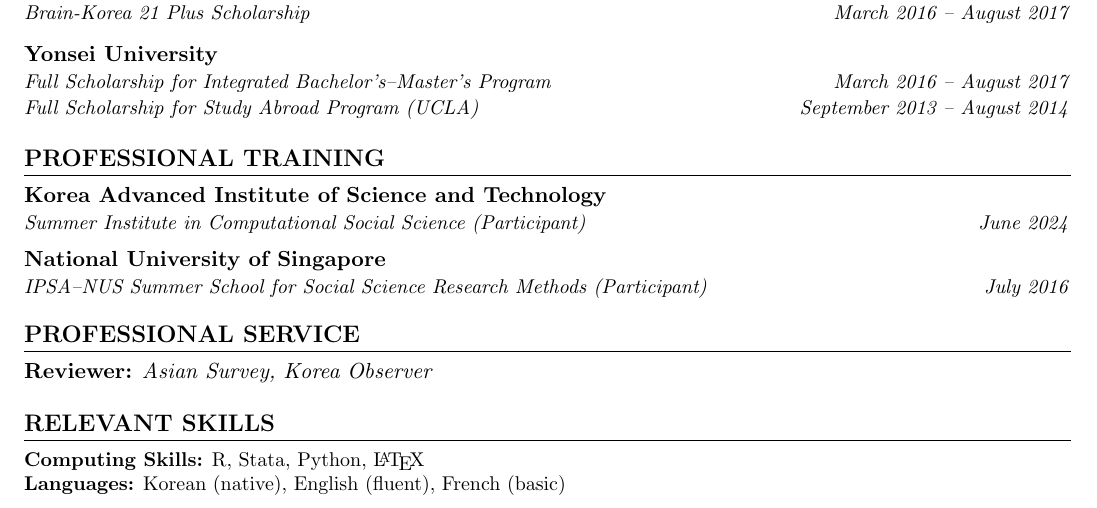
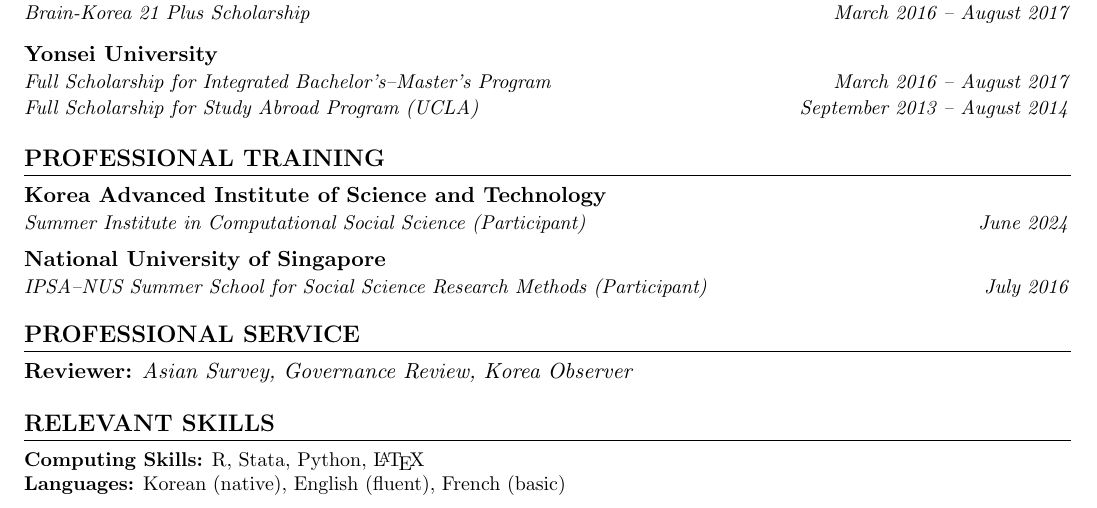
Before and after one commit to kyusik-yang/cv, a LaTeX CV (cv-kyusik-yang.tex): part of page 2 of 2, cut so that both start at the same text. Compiled offline with pdfLaTeX.

Commit message:
Add Governance Review to reviewer service
Co-Authored-By: Claude Opus 4.8 (1M context) <noreply@anthropic.com>

```diff
--- a/cv-kyusik-yang.tex
+++ b/cv-kyusik-yang.tex
@@ -303,7 +303,7 @@
 
 %-----------INVOLVEMENT---------------
 \section{PROFESSIONAL SERVICE}
-    \textbf{Reviewer:} \textit{Asian Survey, Korea Observer}
+    \textbf{Reviewer:} \textit{Asian Survey, Governance Review, Korea Observer}
 
 %-----------PROGRAMMING SKILLS-----------
 \section{RELEVANT SKILLS}
```
